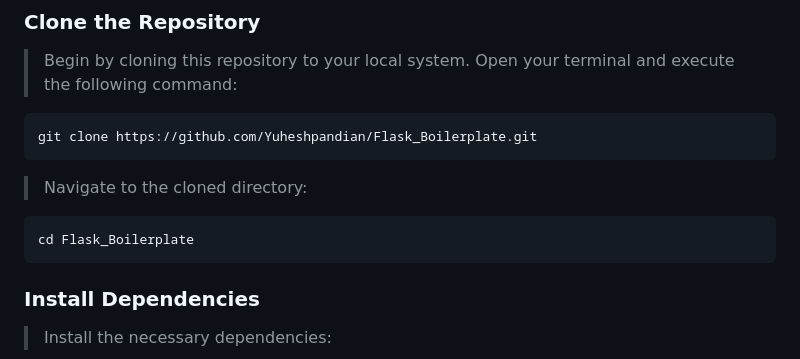
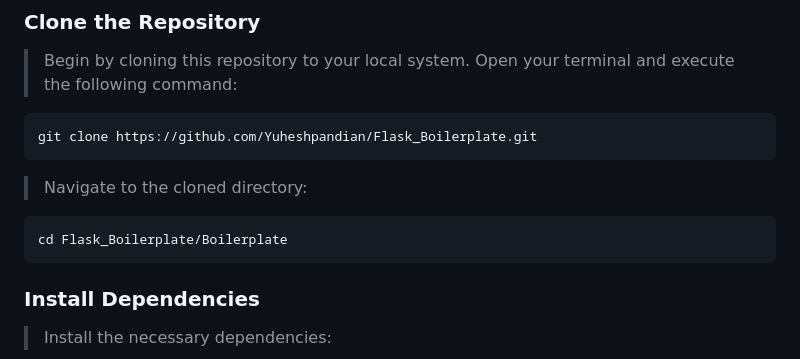
Before and after one commit to Yuheshpandian/Flask-Boilerplate, a Markdown page: README.md, the part around the change. Drawn GitHub-style.

Commit message:
Updated README.md 📖

````diff
--- a/README.md
+++ b/README.md
@@ -132,7 +132,7 @@ git clone https://github.com/Yuheshpandian/Flask_Boilerplate.git
 > Navigate to the cloned directory:
 
 ```bash
-cd Flask_Boilerplate
+cd Flask_Boilerplate/Boilerplate
 ```
 
 ### Install Dependencies
````
